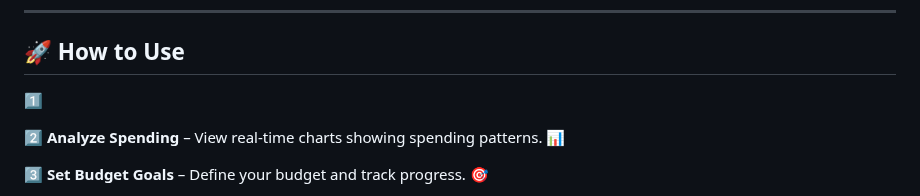
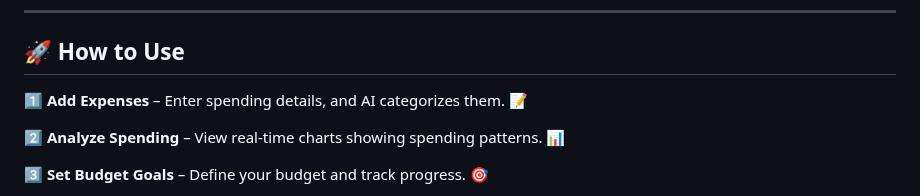
Before and after one commit to KelvCodes/AI-Powered-Finance-Coach, a Markdown page: README.md, the part around the change. Rendered like a GitHub page.

```diff
--- a/README.md
+++ b/README.md
@@ -34,7 +34,7 @@ A **smart, AI-driven finance tracker** built with **React** and **TensorFlow.js*
 ---
 
 ## 🚀 How to Use
-1️⃣
+1️⃣  **Add Expenses** – Enter spending details, and AI categorizes them. 📝
 
 2️⃣ **Analyze Spending** – View real-time charts showing spending patterns. 📊
 
```
